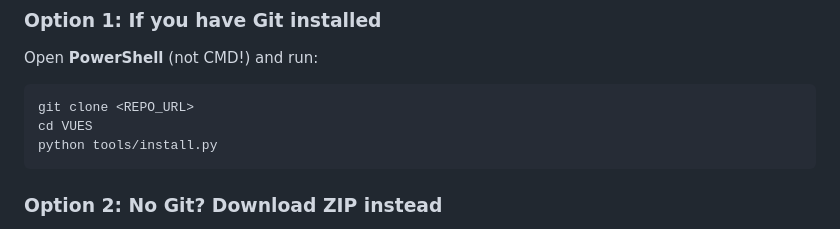
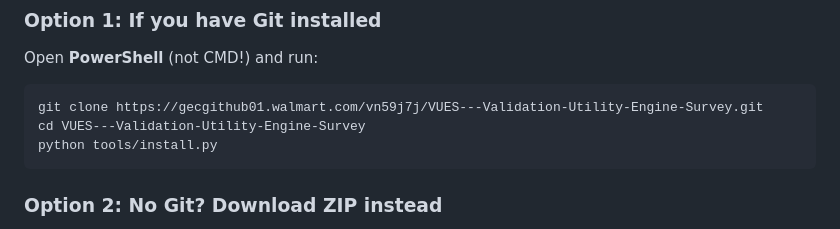
Before and after one commit to maximtsitolovsky-wal/VUES---Validation-Utility-Engine-Survey, a Markdown page: README.md, the part around the change. Drawn GitHub-style.

Commit message:
docs: add repo URL back to quickstart

````diff
--- a/README.md
+++ b/README.md
@@ -13,8 +13,8 @@
 Open **PowerShell** (not CMD!) and run:
 
 ```powershell
-git clone <REPO_URL>
-cd VUES
+git clone https://gecgithub01.walmart.com/vn59j7j/VUES---Validation-Utility-Engine-Survey.git
+cd VUES---Validation-Utility-Engine-Survey
 python tools/install.py
 ```
 
````
